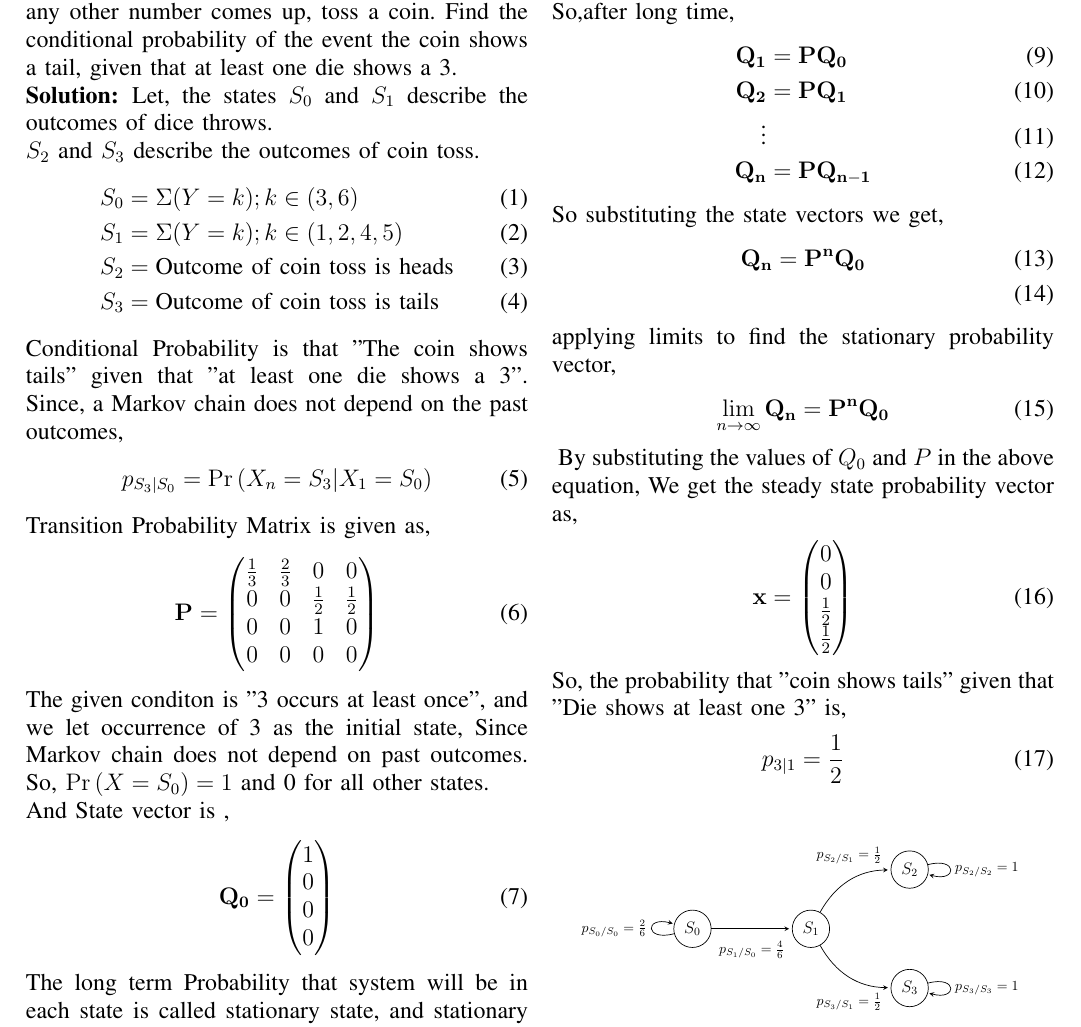
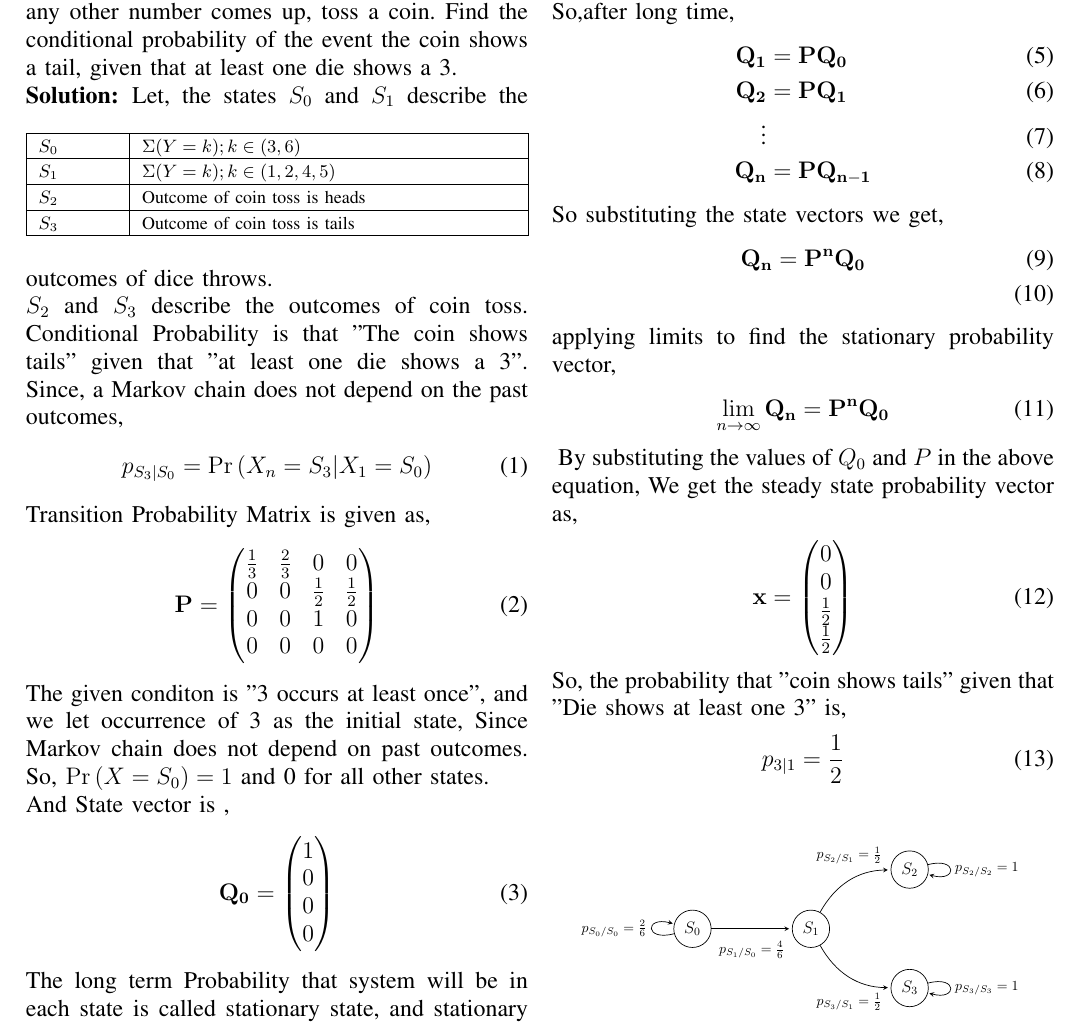
Before and after one commit to barathsurya2004/EE23010, a LaTeX paper (12.13.1.15/main.tex, which reads 12.13.1.15/tables/table.tex): part of the page, cut so that both start at the same text. Compiled offline with pdfLaTeX.

Commit message:
Add files via upload

```diff
--- a/12.13.1.15/main.tex
+++ b/12.13.1.15/main.tex
@@ -22,6 +21,15 @@
 \usepackage{array}                                            %%
 \usepackage{caption}
 \usepackage{graphicx}
+\usepackage[latin1]{inputenc}
+\usepackage{color}
+\usepackage{array}
+\usepackage{longtable}
+\usepackage{calc}
+\usepackage{multirow}
+\usepackage{hhline}
+\usepackage{ifthen}
+
 \renewcommand\thesection{\arabic{section}}
 \renewcommand\thesubsection{\thesection.\arabic{subsection}}
 \renewcommand\thesubsubsection{\thesubsection.\arabic{subsubsection}}
--- /dev/null
+++ b/12.13.1.15/tables/table.tex
@@ -0,0 +1,213 @@
+%%%%%%%%%%%%%%%%%%%%%%%%%%%%%%%%%%%%%%%%%%%%%%%%%%%%%%%%%%%%%%%%%%%%%%
+%%                                                                  %%
+%%  This is the header of a LaTeX2e file exported from Gnumeric.    %%
+%%                                                                  %%
+%%  This file can be compiled as it stands or included in another   %%
+%%  LaTeX document. The table is based on the longtable package so  %%
+%%  the longtable options (headers, footers...) can be set in the   %%
+%%  preamble section below (see PRAMBLE).                           %%
+%%                                                                  %%
+%%  To include the file in another, the following two lines must be %%
+%%  in the including file:                                          %%
+%%        \def\inputGnumericTable{}                                 %%
+%%  at the beginning of the file and:                               %%
+%%        \input{name-of-this-file.tex}                             %%
+%%  where the table is to be placed. Note also that the including   %%
+%%  file must use the following packages for the table to be        %%
+%%  rendered correctly:                                             %%
+%%    \usepackage[latin1]{inputenc}                                 %%
+%%    \usepackage{color}                                            %%
+%%    \usepackage{array}                                            %%
+%%    \usepackage{longtable}                                        %%
+%%    \usepackage{calc}                                             %%
+%%    \usepackage{multirow}                                         %%
+%%    \usepackage{hhline}                                           %%
+%%    \usepackage{ifthen}                                           %%
+%%  optionally (for landscape tables embedded in another document): %%
+%%    \usepackage{lscape}                                           %%
+%%                                                                  %%
+%%%%%%%%%%%%%%%%%%%%%%%%%%%%%%%%%%%%%%%%%%%%%%%%%%%%%%%%%%%%%%%%%%%%%%
+
+
+
+%%  This section checks if we are begin input into another file or  %%
+%%  the file will be compiled alone. First use a macro taken from   %%
+%%  the TeXbook ex 7.7 (suggestion of Han-Wen Nienhuys).            %%
+\def\ifundefined#1{\expandafter\ifx\csname#1\endcsname\relax}
+
+
+%%  Check for the \def token for inputed files. If it is not        %%
+%%  defined, the file will be processed as a standalone and the     %%
+%%  preamble will be used.                                          %%
+\ifundefined{inputGnumericTable}
+
+%%  We must be able to close or not the document at the end.        %%
+	\def\gnumericTableEnd{\end{document}}
+
+
+%%%%%%%%%%%%%%%%%%%%%%%%%%%%%%%%%%%%%%%%%%%%%%%%%%%%%%%%%%%%%%%%%%%%%%
+%%                                                                  %%
+%%  This is the PREAMBLE. Change these values to get the right      %%
+%%  paper size and other niceties.                                  %%
+%%                                                                  %%
+%%%%%%%%%%%%%%%%%%%%%%%%%%%%%%%%%%%%%%%%%%%%%%%%%%%%%%%%%%%%%%%%%%%%%%
+
+	\documentclass[12pt%
+			  %,landscape%
+                    ]{report}
+       \usepackage[latin1]{inputenc}
+       \usepackage{fullpage}
+       \usepackage{color}
+       \usepackage{array}
+       \usepackage{longtable}
+       \usepackage{calc}
+       \usepackage{multirow}
+       \usepackage{hhline}
+       \usepackage{ifthen}
+
+	\begin{document}
+
+
+%%  End of the preamble for the standalone. The next section is for %%
+%%  documents which are included into other LaTeX2e files.          %%
+\else
+
+%%  We are not a stand alone document. For a regular table, we will %%
+%%  have no preamble and only define the closing to mean nothing.   %%
+    \def\gnumericTableEnd{}
+
+%%  If we want landscape mode in an embedded document, comment out  %%
+%%  the line above and uncomment the two below. The table will      %%
+%%  begin on a new page and run in landscape mode.                  %%
+%       \def\gnumericTableEnd{\end{landscape}}
+%       \begin{landscape}
+
+
+%%  End of the else clause for this file being \input.              %%
+\fi
+
+%%%%%%%%%%%%%%%%%%%%%%%%%%%%%%%%%%%%%%%%%%%%%%%%%%%%%%%%%%%%%%%%%%%%%%
+%%                                                                  %%
+%%  The rest is the gnumeric table, except for the closing          %%
+%%  statement. Changes below will alter the table's appearance.     %%
+%%                                                                  %%
+%%%%%%%%%%%%%%%%%%%%%%%%%%%%%%%%%%%%%%%%%%%%%%%%%%%%%%%%%%%%%%%%%%%%%%
+
+\providecommand{\gnumericmathit}[1]{#1}
+%%  Uncomment the next line if you would like your numbers to be in %%
+%%  italics if they are italizised in the gnumeric table.           %%
+%\renewcommand{\gnumericmathit}[1]{\mathit{#1}}
+\providecommand{\gnumericPB}[1]%
+{\let\gnumericTemp=\\#1\let\\=\gnumericTemp\hspace{0pt}}
+ \ifundefined{gnumericTableWidthDefined}
+        \newlength{\gnumericTableWidth}
+        \newlength{\gnumericTableWidthComplete}
+        \newlength{\gnumericMultiRowLength}
+        \global\def\gnumericTableWidthDefined{}
+ \fi
+%% The following setting protects this code from babel shorthands.  %%
+ \ifthenelse{\isundefined{\languageshorthands}}{}{\languageshorthands{english}}
+%%  The default table format retains the relative column widths of  %%
+%%  gnumeric. They can easily be changed to c, r or l. In that case %%
+%%  you may want to comment out the next line and uncomment the one %%
+%%  thereafter                                                      %%
+\providecommand\gnumbox{\makebox[0pt]}
+%%\providecommand\gnumbox[1][]{\makebox}
+
+%% to adjust positions in multirow situations                       %%
+\setlength{\bigstrutjot}{\jot}
+\setlength{\extrarowheight}{\doublerulesep}
+
+%%  The \setlongtables command keeps column widths the same across  %%
+%%  pages. Simply comment out next line for varying column widths.  %%
+\setlongtables
+
+\setlength\gnumericTableWidth{%
+	53pt+%
+	252pt+%
+0pt}
+\def\gumericNumCols{2}
+\setlength\gnumericTableWidthComplete{\gnumericTableWidth+%
+         \tabcolsep*\gumericNumCols*2+\arrayrulewidth*\gumericNumCols}
+\ifthenelse{\lengthtest{\gnumericTableWidthComplete > \linewidth}}%
+         {\def\gnumericScale{1*\ratio{\linewidth-%
+                        \tabcolsep*\gumericNumCols*2-%
+                        \arrayrulewidth*\gumericNumCols}%
+{\gnumericTableWidth}}}%
+{\def\gnumericScale{1}}
+
+%%%%%%%%%%%%%%%%%%%%%%%%%%%%%%%%%%%%%%%%%%%%%%%%%%%%%%%%%%%%%%%%%%%%%%
+%%                                                                  %%
+%% The following are the widths of the various columns. We are      %%
+%% defining them here because then they are easier to change.       %%
+%% Depending on the cell formats we may use them more than once.    %%
+%%                                                                  %%
+%%%%%%%%%%%%%%%%%%%%%%%%%%%%%%%%%%%%%%%%%%%%%%%%%%%%%%%%%%%%%%%%%%%%%%
+
+\ifthenelse{\isundefined{\gnumericColA}}{\newlength{\gnumericColA}}{}\settowidth{\gnumericColA}{\begin{tabular}{@{}p{53pt*\gnumericScale}@{}}x\end{tabular}}
+\ifthenelse{\isundefined{\gnumericColB}}{\newlength{\gnumericColB}}{}\settowidth{\gnumericColB}{\begin{tabular}{@{}p{252pt*\gnumericScale}@{}}x\end{tabular}}
+
+\begin{tabular}[c]{%
+	b{\gnumericColA}%
+	b{\gnumericColB}%
+	}
+
+%%%%%%%%%%%%%%%%%%%%%%%%%%%%%%%%%%%%%%%%%%%%%%%%%%%%%%%%%%%%%%%%%%%%%%
+%%  The longtable options. (Caption, headers... see Goosens, p.124) %%
+%	\caption{The Table Caption.}             \\	%
+% \hline	% Across the top of the table.
+%%  The rest of these options are table rows which are placed on    %%
+%%  the first, last or every page. Use \multicolumn if you want.    %%
+
+%%  Header for the first page.                                      %%
+%	\multicolumn{2}{c}{The First Header} \\ \hline
+%	\multicolumn{1}{c}{colTag}	%Column 1
+%	&\multicolumn{1}{c}{colTag}	\\ \hline %Last column
+%	\endfirsthead
+
+%%  The running header definition.                                  %%
+%	\hline
+%	\multicolumn{2}{l}{\ldots\small\slshape continued} \\ \hline
+%	\multicolumn{1}{c}{colTag}	%Column 1
+%	&\multicolumn{1}{c}{colTag}	\\ \hline %Last column
+%	\endhead
+
+%%  The running footer definition.                                  %%
+%	\hline
+%	\multicolumn{2}{r}{\small\slshape continued\ldots} \\
+%	\endfoot
+
+%%  The ending footer definition.                                   %%
+%	\multicolumn{2}{c}{That's all folks} \\ \hline
+%	\endlastfoot
+%%%%%%%%%%%%%%%%%%%%%%%%%%%%%%%%%%%%%%%%%%%%%%%%%%%%%%%%%%%%%%%%%%%%%%
+
+\hhline{|-|-}
+	 \multicolumn{1}{|p{\gnumericColA}|}%
+	{\gnumericPB{\raggedright}\gnumbox[l]{$S_0$}}
+	&\multicolumn{1}{p{\gnumericColB}|}%
+	{\gnumericPB{\raggedright}\gnumbox[l]{$\Sigma{\brak{Y=k}};k\in{\brak{3,6}}$}}
+\\
+\hhline{|--|}
+	 \multicolumn{1}{|p{\gnumericColA}|}%
+	{\gnumericPB{\raggedright}\gnumbox[l]{$S_1$}}
+	&\multicolumn{1}{p{\gnumericColB}|}%
+	{\gnumericPB{\raggedright}\gnumbox[l]{$\Sigma{\brak{Y=k}} ; k\in{\brak{1,2,4,5}}$}}
+\\
+\hhline{|--|}
+	 \multicolumn{1}{|p{\gnumericColA}|}%
+	{\gnumericPB{\raggedright}\gnumbox[l]{$S_2$}}
+	&\multicolumn{1}{p{\gnumericColB}|}%
+	{\gnumericPB{\raggedright}\gnumbox[l]{Outcome of coin toss is heads}}
+\\
+\hhline{|--|}
+	 \multicolumn{1}{|p{\gnumericColA}|}%
+	{\gnumericPB{\raggedright}\gnumbox[l]{$S_3$}}
+	&\multicolumn{1}{p{\gnumericColB}|}%
+	{\gnumericPB{\raggedright}\gnumbox[l]{Outcome of coin toss is tails}}
+\\
+\hhline{|-|-|}
+\end{tabular}
+
+\ifthenelse{\isundefined{\languageshorthands}}{}{\languageshorthands{\languagename}}
+\gnumericTableEnd
```
Also changed, not shown: 12.13.1.15/main.pdf, 12.13.1.15/tables/table.pdf (added), 12.13.1.15/main.tex (12 more changed lines), 4 other files.
